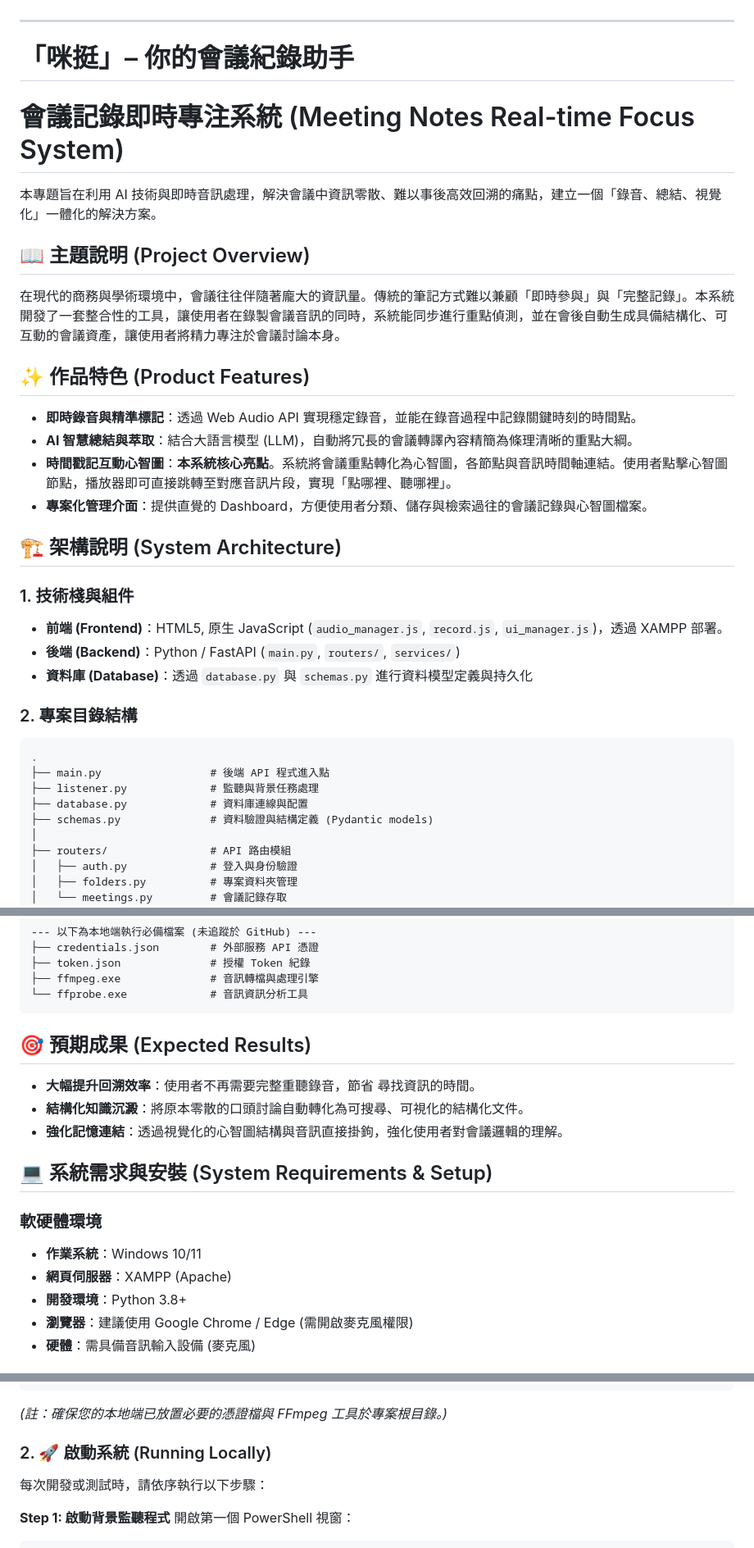
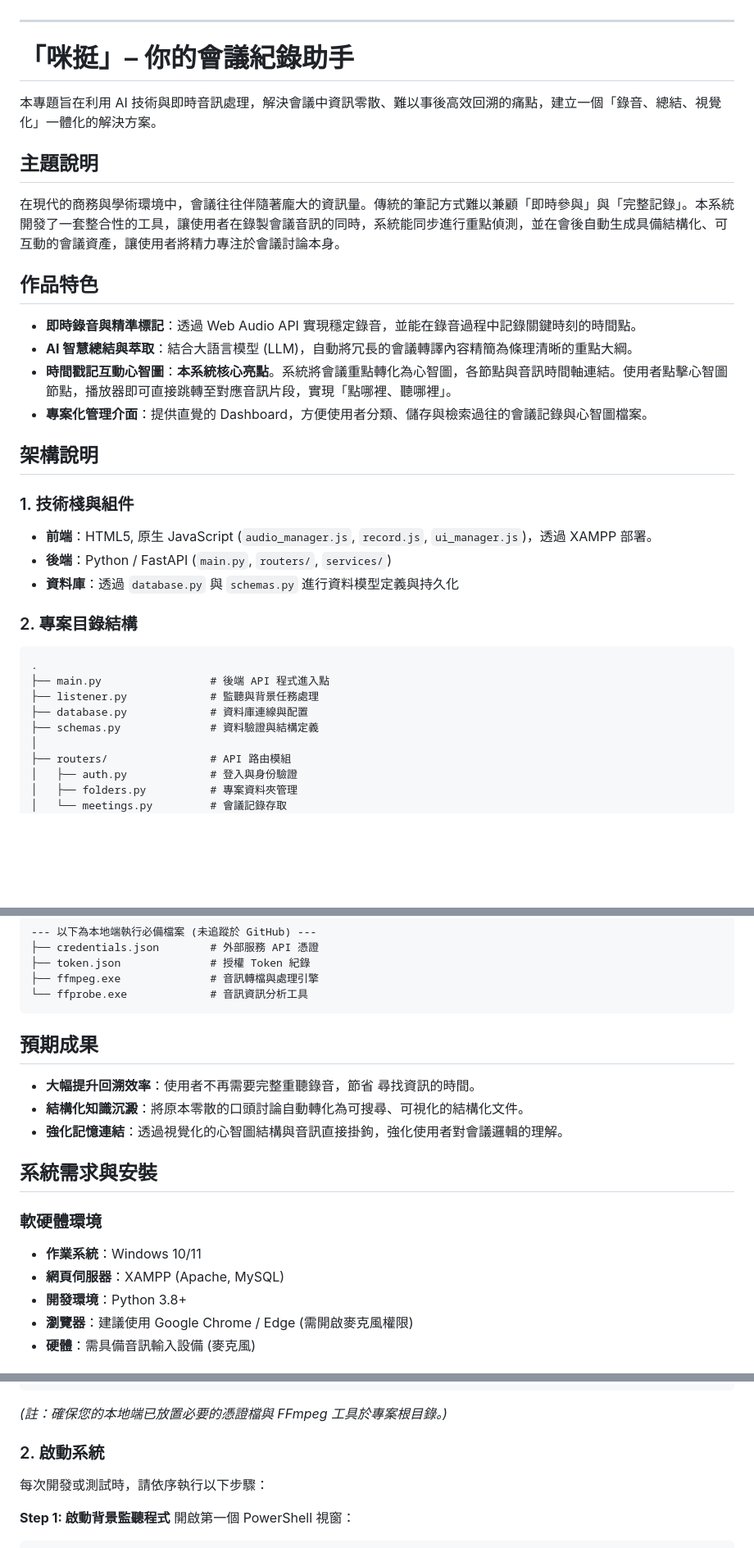
Before and after one commit to b1229029/lab, a Markdown page: README.md, 3 parts joined by grey strips. Shown at 82% size. Rendered like a GitHub page; blank space fills up the shorter version.

````diff
--- a/README.md
+++ b/README.md
@@ -1,24 +1,23 @@
 ***
 # 「咪挺」– 你的會議紀錄助手
-# 會議記錄即時專注系統 (Meeting Notes Real-time Focus System)
 
 本專題旨在利用 AI 技術與即時音訊處理，解決會議中資訊零散、難以事後高效回溯的痛點，建立一個「錄音、總結、視覺化」一體化的解決方案。
 
-## 📖 主題說明 (Project Overview)
+## 主題說明
 在現代的商務與學術環境中，會議往往伴隨著龐大的資訊量。傳統的筆記方式難以兼顧「即時參與」與「完整記錄」。本系統開發了一套整合性的工具，讓使用者在錄製會議音訊的同時，系統能同步進行重點偵測，並在會後自動生成具備結構化、可互動的會議資產，讓使用者將精力專注於會議討論本身。
 
-## ✨ 作品特色 (Product Features)
+## 作品特色
 * **即時錄音與精準標記**：透過 Web Audio API 實現穩定錄音，並能在錄音過程中記錄關鍵時刻的時間點。
 * **AI 智慧總結與萃取**：結合大語言模型 (LLM)，自動將冗長的會議轉譯內容精簡為條理清晰的重點大綱。
 * **時間戳記互動心智圖**：**本系統核心亮點**。系統將會議重點轉化為心智圖，各節點與音訊時間軸連結。使用者點擊心智圖節點，播放器即可直接跳轉至對應音訊片段，實現「點哪裡、聽哪裡」。
 * **專案化管理介面**：提供直覺的 Dashboard，方便使用者分類、儲存與檢索過往的會議記錄與心智圖檔案。
 
-## 🏗️ 架構說明 (System Architecture)
+## 架構說明
 
 ### 1. 技術棧與組件
-* **前端 (Frontend)**：HTML5, 原生 JavaScript (`audio_manager.js`, `record.js`, `ui_manager.js`)，透過 XAMPP 部署。
-* **後端 (Backend)**：Python / FastAPI (`main.py`, `routers/`, `services/`)
-* **資料庫 (Database)**：透過 `database.py` 與 `schemas.py` 進行資料模型定義與持久化
+* **前端**：HTML5, 原生 JavaScript (`audio_manager.js`, `record.js`, `ui_manager.js`)，透過 XAMPP 部署。
+* **後端**：Python / FastAPI (`main.py`, `routers/`, `services/`)
+* **資料庫**：透過 `database.py` 與 `schemas.py` 進行資料模型定義與持久化
 
 ### 2. 專案目錄結構
 ```text
@@ -26,7 +25,7 @@
 ├── main.py                 # 後端 API 程式進入點
 ├── listener.py             # 監聽與背景任務處理
 ├── database.py             # 資料庫連線與配置
-├── schemas.py              # 資料驗證與結構定義 (Pydantic models)
+├── schemas.py              # 資料驗證與結構定義
 │
 ├── routers/                # API 路由模組
 │   ├── auth.py             # 登入與身份驗證
@@ -56,16 +55,16 @@
 └── ffprobe.exe             # 音訊資訊分析工具
 ```
 
-## 🎯 預期成果 (Expected Results)
+## 預期成果
 * **大幅提升回溯效率**：使用者不再需要完整重聽錄音，節省 尋找資訊的時間。
 * **結構化知識沉澱**：將原本零散的口頭討論自動轉化為可搜尋、可視化的結構化文件。
 * **強化記憶連結**：透過視覺化的心智圖結構與音訊直接掛鉤，強化使用者對會議邏輯的理解。
 
-## 💻 系統需求與安裝 (System Requirements & Setup)
+## 系統需求與安裝
 
 ### 軟硬體環境
 * **作業系統**：Windows 10/11
-* **網頁伺服器**：XAMPP (Apache)
+* **網頁伺服器**：XAMPP (Apache, MySQL)
 * **開發環境**：Python 3.8+
 * **瀏覽器**：建議使用 Google Chrome / Edge (需開啟麥克風權限)
 * **硬體**：需具備音訊輸入設備 (麥克風)
@@ -80,7 +79,7 @@ pip install -r requirements.txt
 ```
 *(註：確保您的本地端已放置必要的憑證檔與 FFmpeg 工具於專案根目錄。)*
 
-### 2. 🚀 啟動系統 (Running Locally)
+### 2. 啟動系統
 每次開發或測試時，請依序執行以下步驟：
 
 **Step 1: 啟動背景監聽程式**
````
Also changed, not shown: other parts of README.md (+0 -1 lines).
